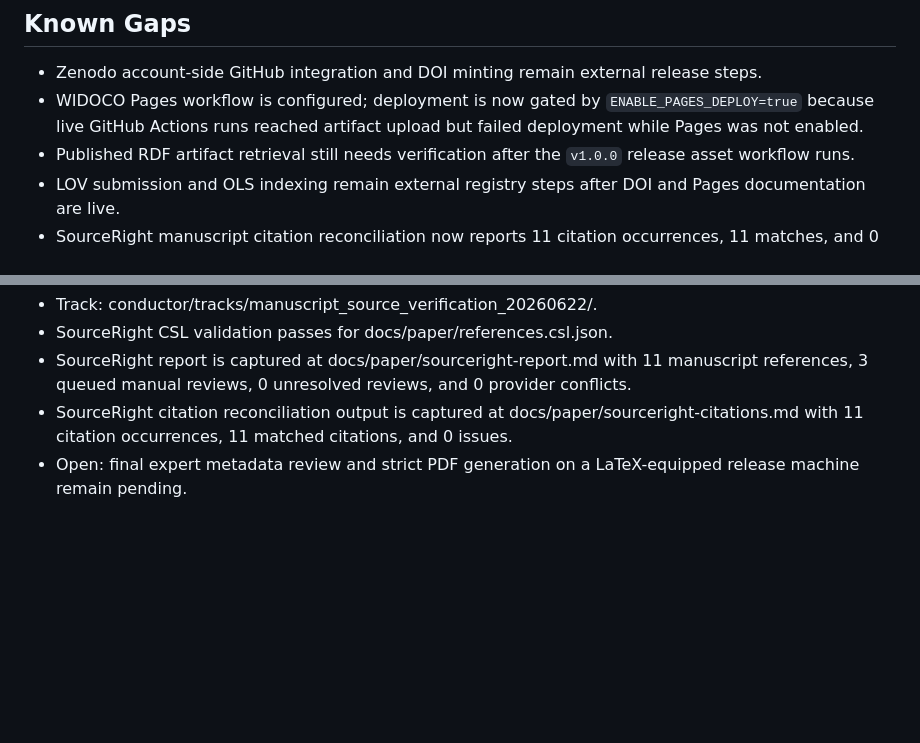
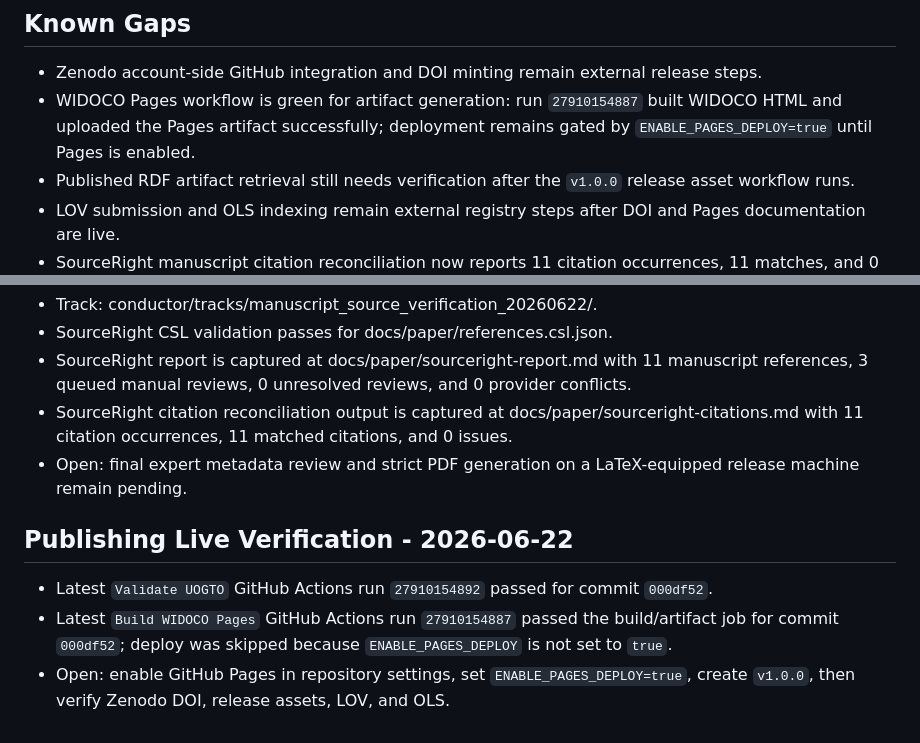
Before and after one commit to edithatogo/UOGTO, a Markdown page: .conductor/status.md, 2 parts joined by grey strips. Rendered like a GitHub page; blank space fills up the shorter version.

Commit message:
"record-widoco-actions-green"

```diff
--- a/.conductor/status.md
+++ b/.conductor/status.md
@@ -24,7 +24,7 @@
 
 ## Known Gaps
 - Zenodo account-side GitHub integration and DOI minting remain external release steps.
-- WIDOCO Pages workflow is configured; deployment is now gated by `ENABLE_PAGES_DEPLOY=true` because live GitHub Actions runs reached artifact upload but failed deployment while Pages was not enabled.
+- WIDOCO Pages workflow is green for artifact generation: run `27910154887` built WIDOCO HTML and uploaded the Pages artifact successfully; deployment remains gated by `ENABLE_PAGES_DEPLOY=true` until Pages is enabled.
 - Published RDF artifact retrieval still needs verification after the `v1.0.0` release asset workflow runs.
 - LOV submission and OLS indexing remain external registry steps after DOI and Pages documentation are live.
 - SourceRight manuscript citation reconciliation now reports 11 citation occurrences, 11 matches, and 0 issues; three manuscript source records remain queued for final expert metadata review.
@@ -39,3 +39,8 @@
 - SourceRight report is captured at docs/paper/sourceright-report.md with 11 manuscript references, 3 queued manual reviews, 0 unresolved reviews, and 0 provider conflicts.
 - SourceRight citation reconciliation output is captured at docs/paper/sourceright-citations.md with 11 citation occurrences, 11 matched citations, and 0 issues.
 - Open: final expert metadata review and strict PDF generation on a LaTeX-equipped release machine remain pending.
+
+## Publishing Live Verification - 2026-06-22
+- Latest `Validate UOGTO` GitHub Actions run `27910154892` passed for commit `000df52`.
+- Latest `Build WIDOCO Pages` GitHub Actions run `27910154887` passed the build/artifact job for commit `000df52`; deploy was skipped because `ENABLE_PAGES_DEPLOY` is not set to `true`.
+- Open: enable GitHub Pages in repository settings, set `ENABLE_PAGES_DEPLOY=true`, create `v1.0.0`, then verify Zenodo DOI, release assets, LOV, and OLS.
```
Also changed, not shown: .conductor/runlog.md (+1 -0 lines), 1 other file.
